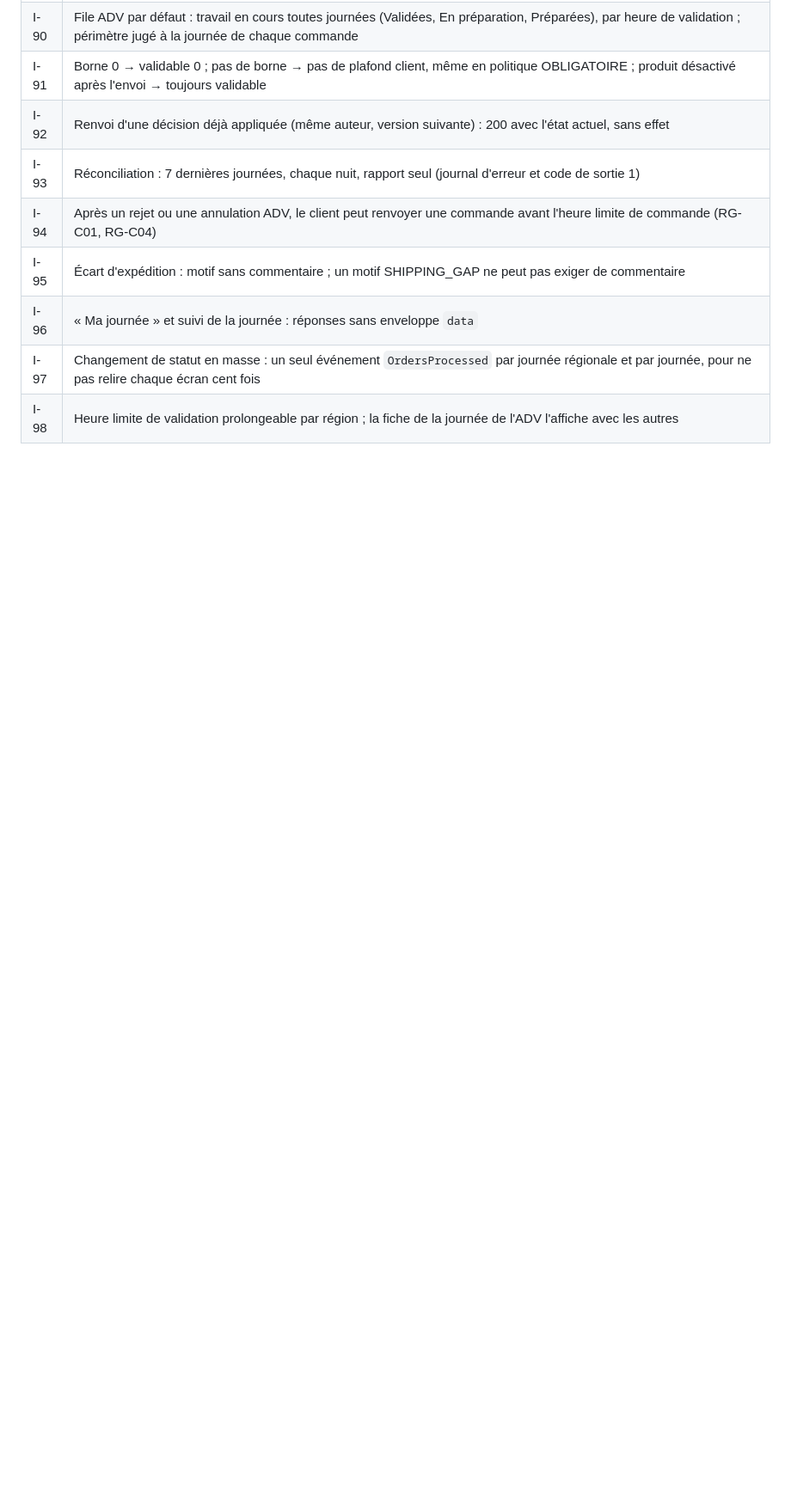
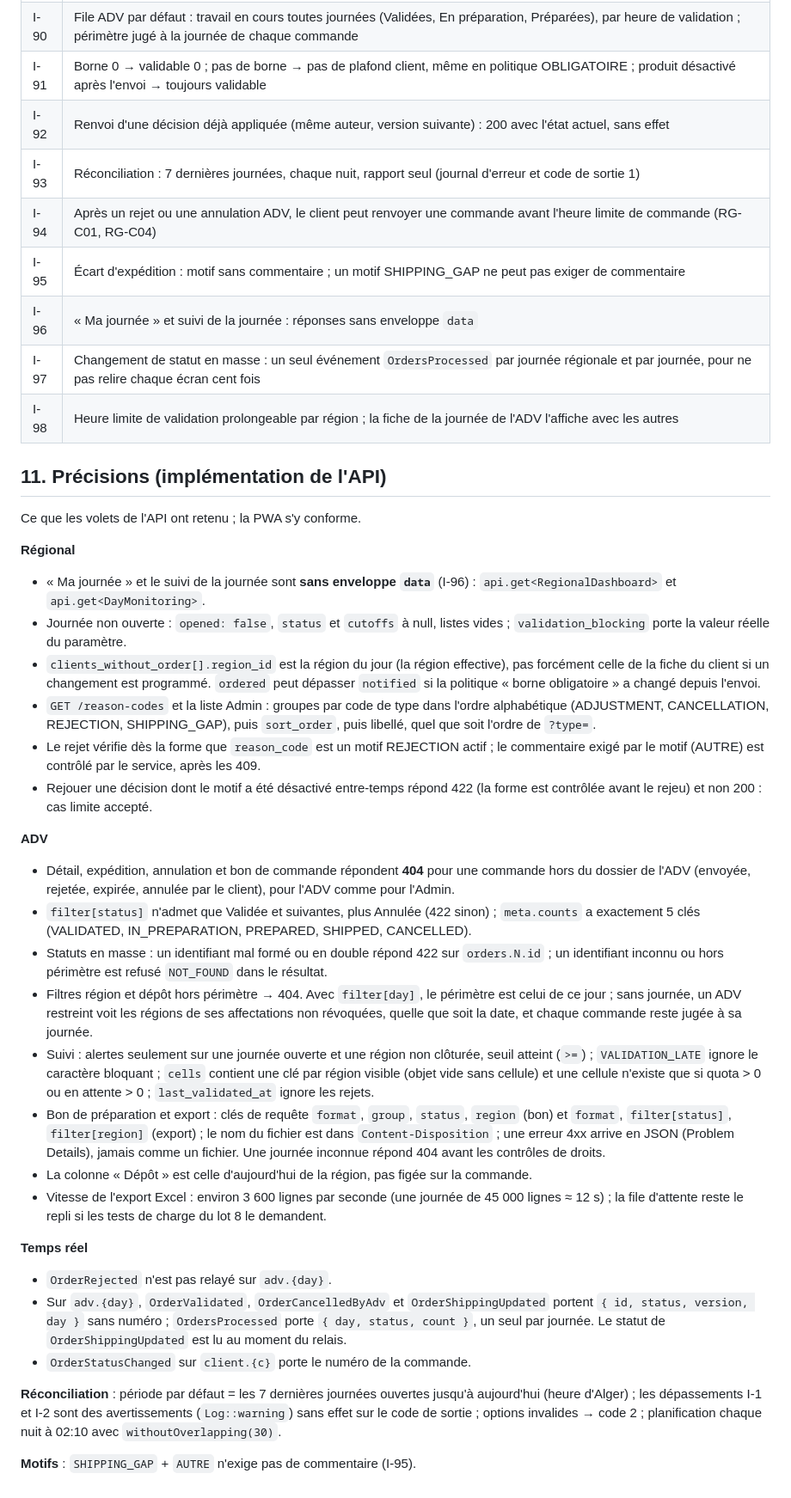
Before and after one commit to saibabderrahim/RamyMaak, a Markdown page: docs/lot-6-contrat-api.md, the part around the change. Shown at 86% size. GitHub-like rendering; blank space fills up the shorter version.

Commit message:
Lot 6 — contrat : précisions de l'API (décision, file ADV, documents, temps réel)
Co-Authored-By: Claude Sonnet 5.5 <noreply@anthropic.com>
Claude-Session: https://claude.ai/code/session_01W3QhS78kapnAcdmqwwyULY

```diff
--- a/docs/lot-6-contrat-api.md
+++ b/docs/lot-6-contrat-api.md
@@ -371,3 +371,34 @@ Le socle (commits du lot 6) fournit migrations, modèles, `Domain/Orders/{OrderD
 | I-96 | « Ma journée » et suivi de la journée : réponses sans enveloppe `data` |
 | I-97 | Changement de statut en masse : un seul événement `OrdersProcessed` par journée régionale et par journée, pour ne pas relire chaque écran cent fois |
 | I-98 | Heure limite de validation prolongeable par région ; la fiche de la journée de l'ADV l'affiche avec les autres |
+
+## 11. Précisions (implémentation de l'API)
+
+Ce que les volets de l'API ont retenu ; la PWA s'y conforme.
+
+**Régional**
+- « Ma journée » et le suivi de la journée sont **sans enveloppe `data`** (I-96) : `api.get<RegionalDashboard>` et `api.get<DayMonitoring>`.
+- Journée non ouverte : `opened: false`, `status` et `cutoffs` à null, listes vides ; `validation_blocking` porte la valeur réelle du paramètre.
+- `clients_without_order[].region_id` est la région du jour (la région effective), pas forcément celle de la fiche du client si un changement est programmé. `ordered` peut dépasser `notified` si la politique « borne obligatoire » a changé depuis l'envoi.
+- `GET /reason-codes` et la liste Admin : groupes par code de type dans l'ordre alphabétique (ADJUSTMENT, CANCELLATION, REJECTION, SHIPPING_GAP), puis `sort_order`, puis libellé, quel que soit l'ordre de `?type=`.
+- Le rejet vérifie dès la forme que `reason_code` est un motif REJECTION actif ; le commentaire exigé par le motif (AUTRE) est contrôlé par le service, après les 409.
+- Rejouer une décision dont le motif a été désactivé entre-temps répond 422 (la forme est contrôlée avant le rejeu) et non 200 : cas limite accepté.
+
+**ADV**
+- Détail, expédition, annulation et bon de commande répondent **404** pour une commande hors du dossier de l'ADV (envoyée, rejetée, expirée, annulée par le client), pour l'ADV comme pour l'Admin.
+- `filter[status]` n'admet que Validée et suivantes, plus Annulée (422 sinon) ; `meta.counts` a exactement 5 clés (VALIDATED, IN_PREPARATION, PREPARED, SHIPPED, CANCELLED).
+- Statuts en masse : un identifiant mal formé ou en double répond 422 sur `orders.N.id` ; un identifiant inconnu ou hors périmètre est refusé `NOT_FOUND` dans le résultat.
+- Filtres région et dépôt hors périmètre → 404. Avec `filter[day]`, le périmètre est celui de ce jour ; sans journée, un ADV restreint voit les régions de ses affectations non révoquées, quelle que soit la date, et chaque commande reste jugée à sa journée.
+- Suivi : alertes seulement sur une journée ouverte et une région non clôturée, seuil atteint (`>=`) ; `VALIDATION_LATE` ignore le caractère bloquant ; `cells` contient une clé par région visible (objet vide sans cellule) et une cellule n'existe que si quota > 0 ou en attente > 0 ; `last_validated_at` ignore les rejets.
+- Bon de préparation et export : clés de requête `format`, `group`, `status`, `region` (bon) et `format`, `filter[status]`, `filter[region]` (export) ; le nom du fichier est dans `Content-Disposition` ; une erreur 4xx arrive en JSON (Problem Details), jamais comme un fichier. Une journée inconnue répond 404 avant les contrôles de droits.
+- La colonne « Dépôt » est celle d'aujourd'hui de la région, pas figée sur la commande.
+- Vitesse de l'export Excel : environ 3 600 lignes par seconde (une journée de 45 000 lignes ≈ 12 s) ; la file d'attente reste le repli si les tests de charge du lot 8 le demandent.
+
+**Temps réel**
+- `OrderRejected` n'est pas relayé sur `adv.{day}`.
+- Sur `adv.{day}`, `OrderValidated`, `OrderCancelledByAdv` et `OrderShippingUpdated` portent `{ id, status, version, day }` sans numéro ; `OrdersProcessed` porte `{ day, status, count }`, un seul par journée. Le statut de `OrderShippingUpdated` est lu au moment du relais.
+- `OrderStatusChanged` sur `client.{c}` porte le numéro de la commande.
+
+**Réconciliation** : période par défaut = les 7 dernières journées ouvertes jusqu'à aujourd'hui (heure d'Alger) ; les dépassements I-1 et I-2 sont des avertissements (`Log::warning`) sans effet sur le code de sortie ; options invalides → code 2 ; planification chaque nuit à 02:10 avec `withoutOverlapping(30)`.
+
+**Motifs** : `SHIPPING_GAP` + `AUTRE` n'exige pas de commentaire (I-95).
```
